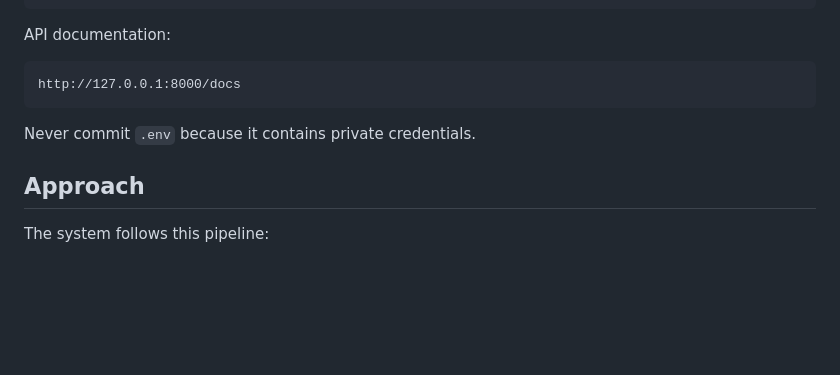
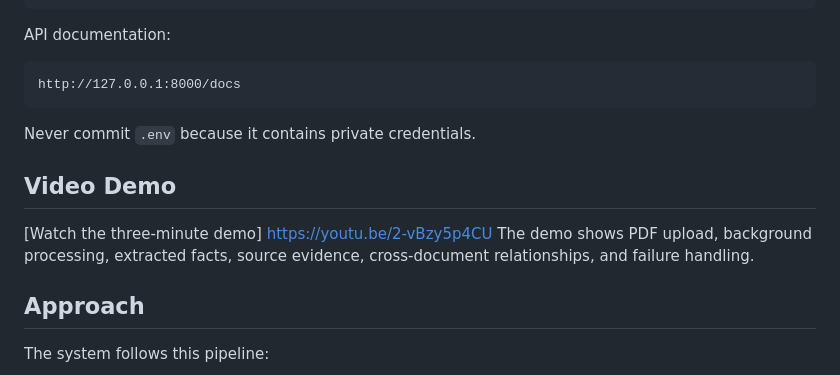
Before and after one commit to 0DhruvHere0/Superjoin-Intership-Project, a Markdown page: README.md, the part around the change. Rendered like a GitHub page; blank space fills up the shorter version.

Commit message:
Added the demo video

````diff
--- a/README.md
+++ b/README.md
@@ -28,6 +28,9 @@ API documentation:
 http://127.0.0.1:8000/docs
 ```
 Never commit `.env` because it contains private credentials.
+## Video Demo
+[Watch the three-minute demo] https://youtu.be/2-vBzy5p4CU
+The demo shows PDF upload, background processing, extracted facts, source evidence, cross-document relationships, and failure handling.
 ## Approach
 The system follows this pipeline:
 ```text
````
